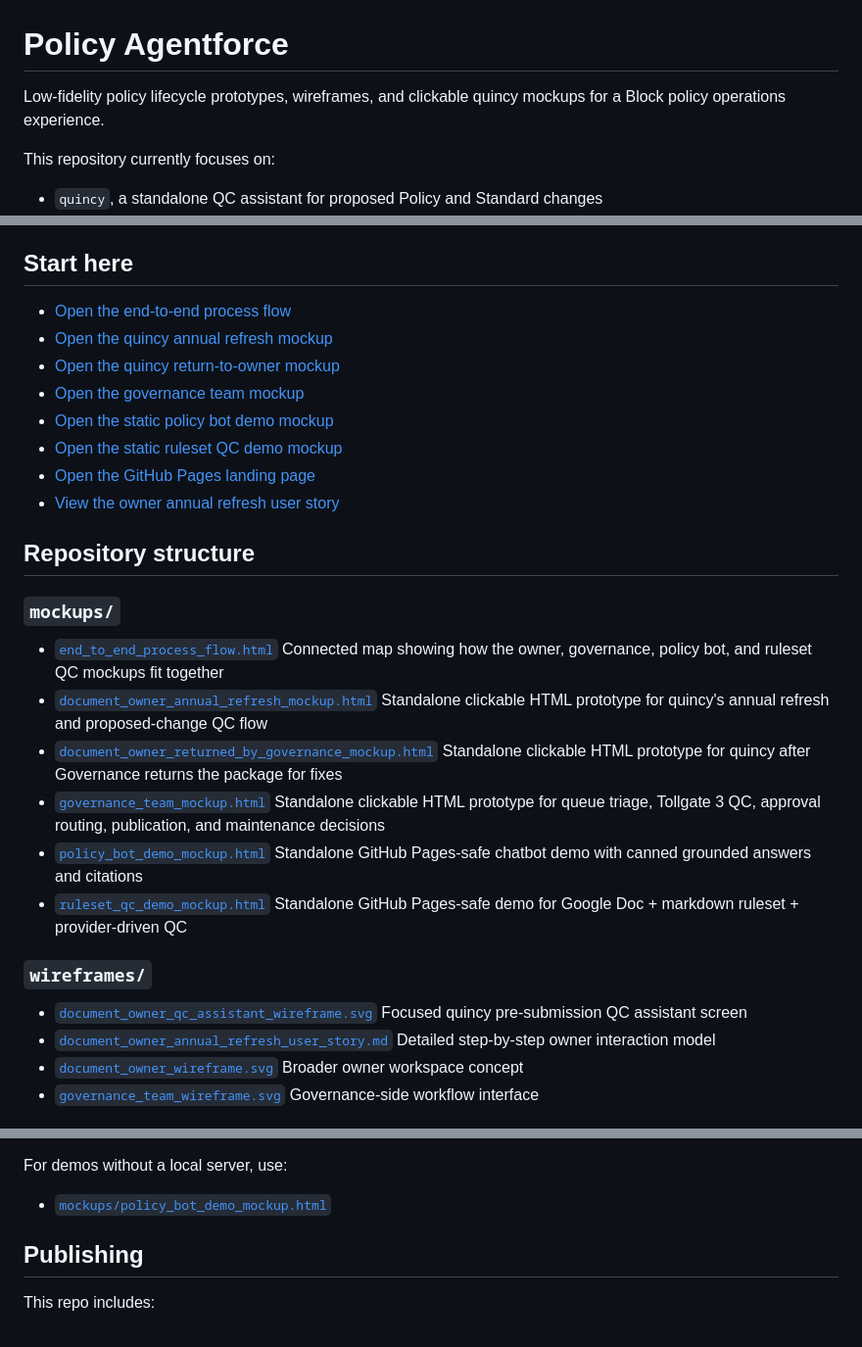
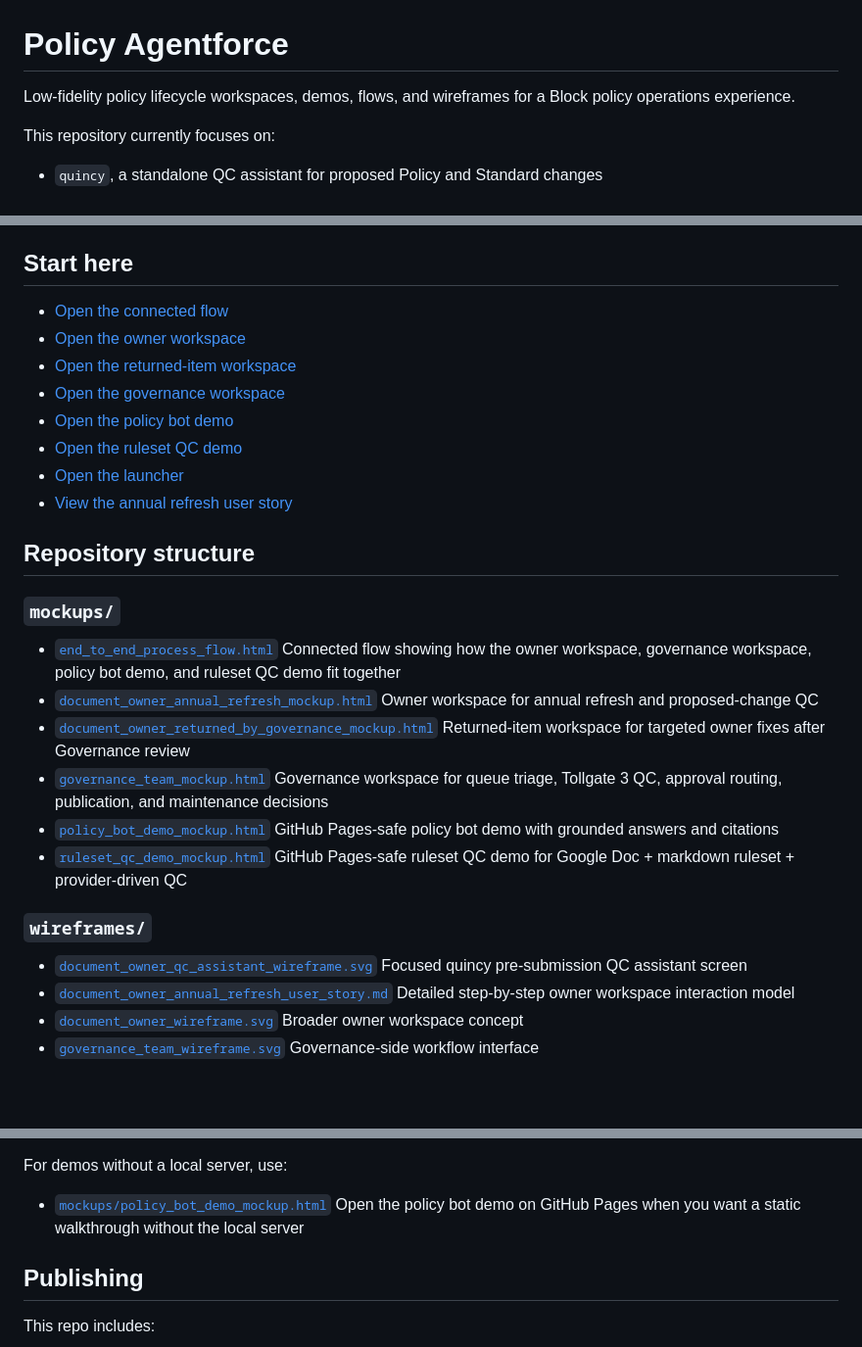
Before and after one commit to hreynolds95/policy-agentforce, a Markdown page: README.md, 3 parts joined by grey strips. Shown at 98% size. GitHub-like rendering; blank space fills up the shorter version.

Commit message:
Align README vocabulary with Pages

```diff
--- a/README.md
+++ b/README.md
@@ -1,6 +1,6 @@
 # Policy Agentforce
 
-Low-fidelity policy lifecycle prototypes, wireframes, and clickable quincy mockups for a Block policy operations experience.
+Low-fidelity policy lifecycle workspaces, demos, flows, and wireframes for a Block policy operations experience.
 
 This repository currently focuses on:
 
@@ -24,38 +24,38 @@ The QC Assistant evaluates the proposed changes against the Policy on Policies t
 
 ## Start here
 
-- [Open the end-to-end process flow](./mockups/end_to_end_process_flow.html)
-- [Open the quincy annual refresh mockup](./mockups/document_owner_annual_refresh_mockup.html)
-- [Open the quincy return-to-owner mockup](./mockups/document_owner_returned_by_governance_mockup.html)
-- [Open the governance team mockup](./mockups/governance_team_mockup.html)
-- [Open the static policy bot demo mockup](./mockups/policy_bot_demo_mockup.html)
-- [Open the static ruleset QC demo mockup](./mockups/ruleset_qc_demo_mockup.html)
-- [Open the GitHub Pages landing page](./index.html)
-- [View the owner annual refresh user story](./wireframes/document_owner_annual_refresh_user_story.md)
+- [Open the connected flow](./mockups/end_to_end_process_flow.html)
+- [Open the owner workspace](./mockups/document_owner_annual_refresh_mockup.html)
+- [Open the returned-item workspace](./mockups/document_owner_returned_by_governance_mockup.html)
+- [Open the governance workspace](./mockups/governance_team_mockup.html)
+- [Open the policy bot demo](./mockups/policy_bot_demo_mockup.html)
+- [Open the ruleset QC demo](./mockups/ruleset_qc_demo_mockup.html)
+- [Open the launcher](./index.html)
+- [View the annual refresh user story](./wireframes/document_owner_annual_refresh_user_story.md)
 
 ## Repository structure
 
 ### `mockups/`
 
 - [`end_to_end_process_flow.html`](./mockups/end_to_end_process_flow.html)
-  Connected map showing how the owner, governance, policy bot, and ruleset QC mockups fit together
+  Connected flow showing how the owner workspace, governance workspace, policy bot demo, and ruleset QC demo fit together
 - [`document_owner_annual_refresh_mockup.html`](./mockups/document_owner_annual_refresh_mockup.html)
-  Standalone clickable HTML prototype for quincy's annual refresh and proposed-change QC flow
+  Owner workspace for annual refresh and proposed-change QC
 - [`document_owner_returned_by_governance_mockup.html`](./mockups/document_owner_returned_by_governance_mockup.html)
-  Standalone clickable HTML prototype for quincy after Governance returns the package for fixes
+  Returned-item workspace for targeted owner fixes after Governance review
 - [`governance_team_mockup.html`](./mockups/governance_team_mockup.html)
-  Standalone clickable HTML prototype for queue triage, Tollgate 3 QC, approval routing, publication, and maintenance decisions
+  Governance workspace for queue triage, Tollgate 3 QC, approval routing, publication, and maintenance decisions
 - [`policy_bot_demo_mockup.html`](./mockups/policy_bot_demo_mockup.html)
-  Standalone GitHub Pages-safe chatbot demo with canned grounded answers and citations
+  GitHub Pages-safe policy bot demo with grounded answers and citations
 - [`ruleset_qc_demo_mockup.html`](./mockups/ruleset_qc_demo_mockup.html)
-  Standalone GitHub Pages-safe demo for Google Doc + markdown ruleset + provider-driven QC
+  GitHub Pages-safe ruleset QC demo for Google Doc + markdown ruleset + provider-driven QC
 
 ### `wireframes/`
 
 - [`document_owner_qc_assistant_wireframe.svg`](./wireframes/document_owner_qc_assistant_wireframe.svg)
   Focused quincy pre-submission QC assistant screen
 - [`document_owner_annual_refresh_user_story.md`](./wireframes/document_owner_annual_refresh_user_story.md)
-  Detailed step-by-step owner interaction model
+  Detailed step-by-step owner workspace interaction model
 - [`document_owner_wireframe.svg`](./wireframes/document_owner_wireframe.svg)
   Broader owner workspace concept
 - [`governance_team_wireframe.svg`](./wireframes/governance_team_wireframe.svg)
@@ -265,6 +265,7 @@ Recommended test order:
 For demos without a local server, use:
 
 - [`mockups/policy_bot_demo_mockup.html`](./mockups/policy_bot_demo_mockup.html)
+  Open the policy bot demo on GitHub Pages when you want a static walkthrough without the local server
 
 ## Publishing
 
```
